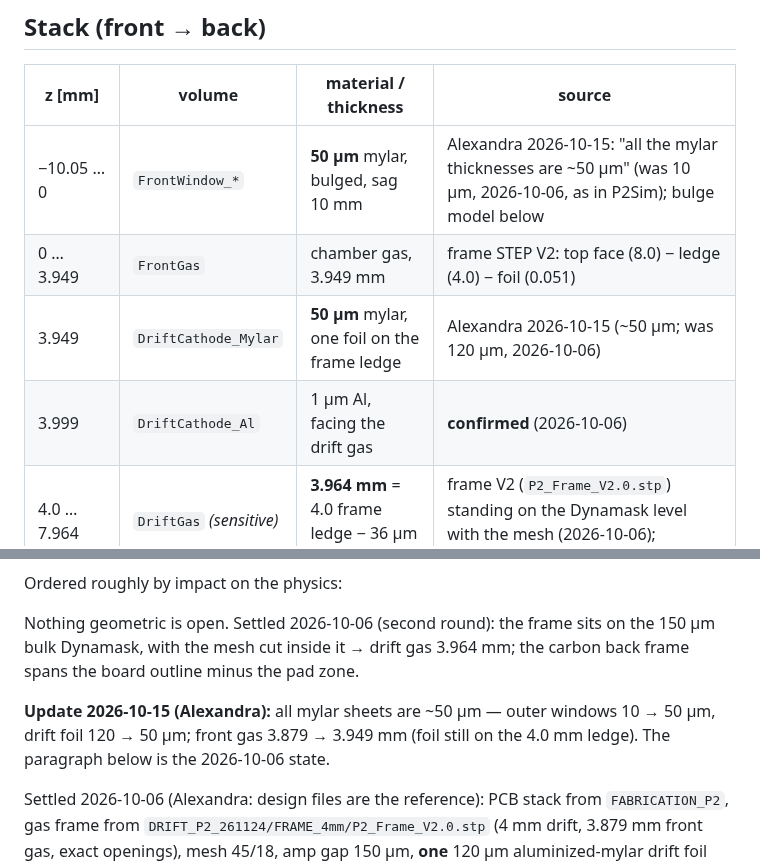
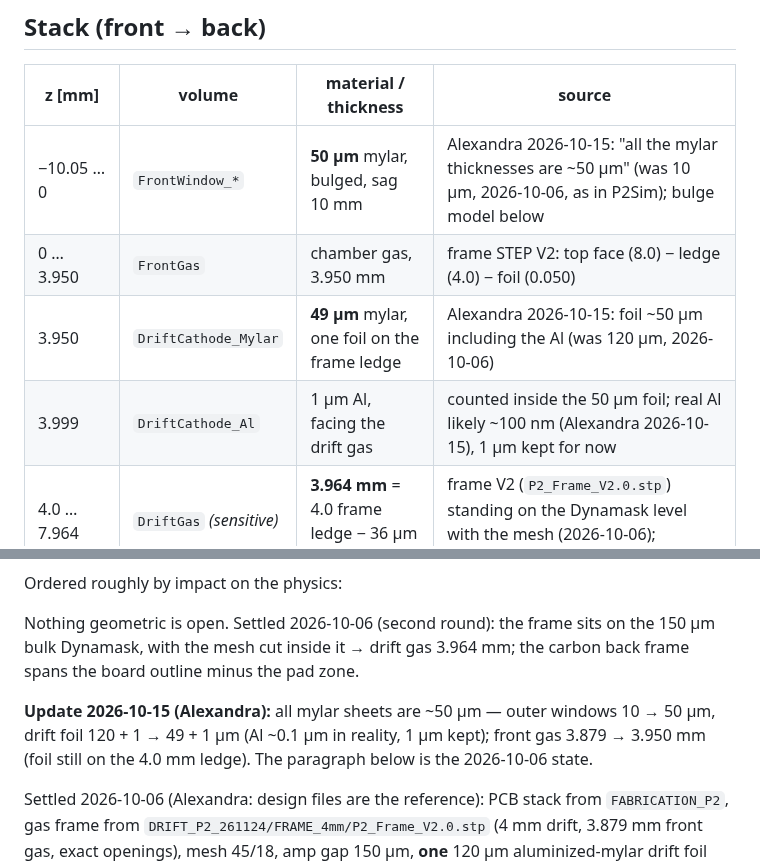
Before and after one commit to akallitss/P2_Geant_Garfield, a Markdown page: docs/P2_MODEL.md, 2 parts joined by grey strips. Rendered like a GitHub page.

Commit message:
Drift foil 50 um including its Al (49 mylar + 1 Al); front gas 3.950 mm
Co-Authored-By: Claude Opus 5.5 <noreply@anthropic.com>
Claude-Session: https://claude.ai/code/session_01SqryNGtkNaGjzXj2VdN5C2

```diff
--- a/docs/P2_MODEL.md
+++ b/docs/P2_MODEL.md
@@ -27,9 +27,9 @@ upstream of the front window; move it with `--gun-x/--gun-y`.
 | z [mm] | volume | material / thickness | source |
 |---|---|---|---|
 | −10.05 … 0 | `FrontWindow_*` | **50 µm** mylar, bulged, sag 10 mm | Alexandra 2026-10-15: "all the mylar thicknesses are ~50 µm" (was 10 µm, 2026-10-06, as in P2Sim); bulge model below |
-| 0 … 3.949 | `FrontGas` | chamber gas, 3.949 mm | frame STEP V2: top face (8.0) − ledge (4.0) − foil (0.051) |
-| 3.949 | `DriftCathode_Mylar` | **50 µm** mylar, one foil on the frame ledge | Alexandra 2026-10-15 (~50 µm; was 120 µm, 2026-10-06) |
-| 3.999 | `DriftCathode_Al` | 1 µm Al, facing the drift gas | **confirmed** (2026-10-06) |
+| 0 … 3.950 | `FrontGas` | chamber gas, 3.950 mm | frame STEP V2: top face (8.0) − ledge (4.0) − foil (0.050) |
+| 3.950 | `DriftCathode_Mylar` | **49 µm** mylar, one foil on the frame ledge | Alexandra 2026-10-15: foil ~50 µm including the Al (was 120 µm, 2026-10-06) |
+| 3.999 | `DriftCathode_Al` | 1 µm Al, facing the drift gas | counted inside the 50 µm foil; real Al likely ~100 nm (Alexandra 2026-10-15), 1 µm kept for now |
 | 4.0 … 7.964 | `DriftGas` *(sensitive)* | **3.964 mm** = 4.0 frame ledge − 36 µm mesh | frame V2 (`P2_Frame_V2.0.stp`) standing on the Dynamask level with the mesh (2026-10-06); campaign scans 1–4 mm |
 | 7.964 | `Micromesh` | woven SS, Geant4 still **45 µm opening / 18 µm wire** (pitch 63 µm) → 36 µm slab, ρ×0.224 | **superseded by the measurement** (Alexandra 2026-10-09, microscope): **18 µm wire, 50 µm opening, 68 µm pitch**, used by the COMSOL/Garfield cell; Geant4 default not yet switched (`p2_mesh_open_um` = 45). Thickness / calendering not measured (COMSOL cell: calendered, 29.7 µm at the crossings). Effective-density model; cut inside the Dynamask border, never under the frame |
 | 8.0 … 8.15 | `AmpGas` *(sensitive)* | 150 µm | **confirmed** (2026-08-05, re-confirmed 2026-10-06) |
@@ -142,7 +142,7 @@ Nothing geometric is open. Settled 2026-10-06 (second round): the frame
 sits on the 150 µm bulk Dynamask, with the mesh cut inside it → drift gas
 3.964 mm; the carbon back frame spans the board outline minus the pad zone.
 
-**Update 2026-10-15 (Alexandra):** all mylar sheets are ~50 µm — outer windows 10 → 50 µm, drift foil 120 → 50 µm; front gas 3.879 → 3.949 mm (foil still on the 4.0 mm ledge). The paragraph below is the 2026-10-06 state.
+**Update 2026-10-15 (Alexandra):** all mylar sheets are ~50 µm — outer windows 10 → 50 µm, drift foil 120 + 1 → 49 + 1 µm (Al ~0.1 µm in reality, 1 µm kept); front gas 3.879 → 3.950 mm (foil still on the 4.0 mm ledge). The paragraph below is the 2026-10-06 state.
 
 Settled 2026-10-06 (Alexandra: design files are the reference): PCB stack
 from `FABRICATION_P2`, gas frame from `DRIFT_P2_261124/FRAME_4mm/P2_Frame_V2.0.stp`
```
Also changed, not shown: docs/figures/p2_3d_exploded.png, docs/figures/p2_3d_exploded_lr.png, docs/figures/p2_3d_overview.png, docs/figures/p2_stack_questions.png, docs/figures/p2_stack_vs_p2sim.png, docs/figures/p2_stack_xsec.png, 4 other files.
